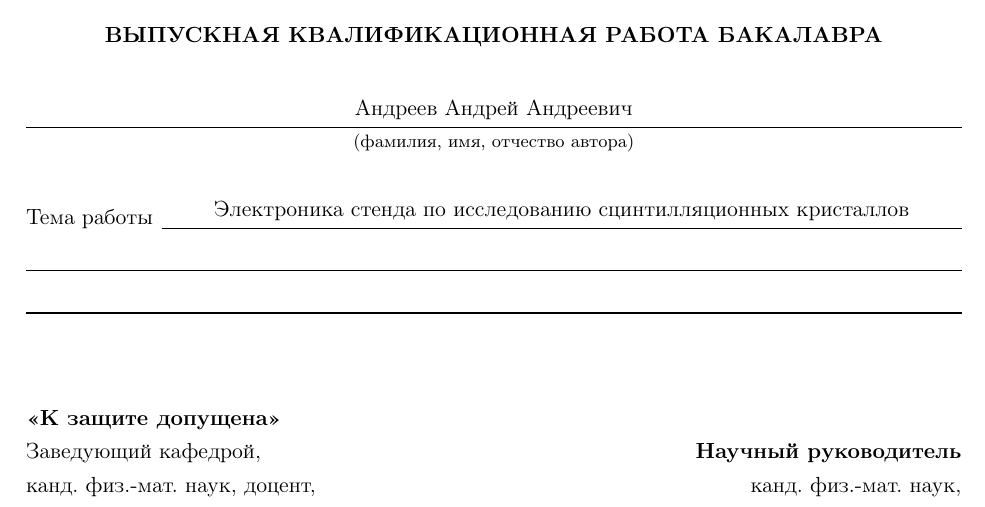
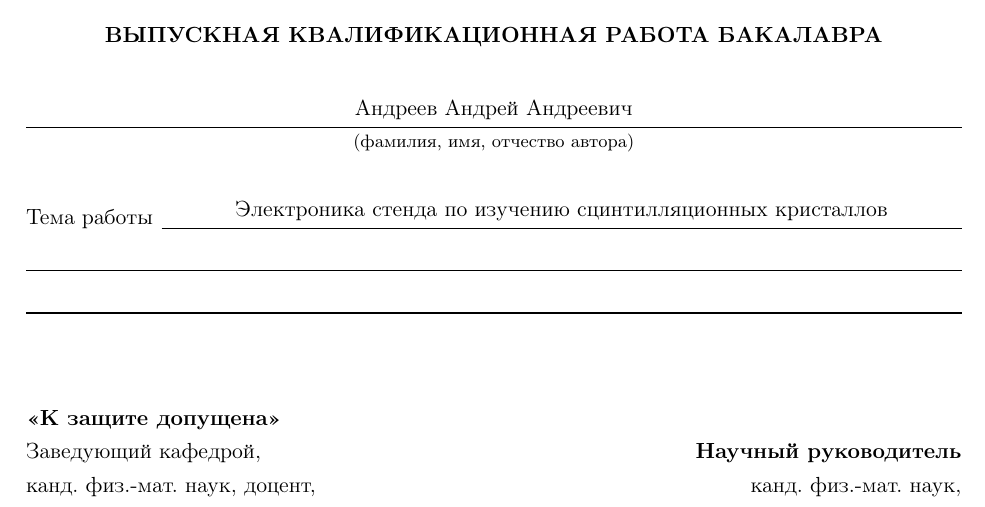
Before and after one commit to gra98rus/Stand-for-Calorimeter-Crystal, a LaTeX thesis (Report/Diploma/Diploma.tex, which reads Report/Diploma/subsections/title.tex): part of page 1 of 33, cut so that both start at the same text. Compiled offline with pdfLaTeX.

Commit message:
Correct title

```diff
--- a/Report/Diploma/subsections/title.tex
+++ b/Report/Diploma/subsections/title.tex
@@ -75,7 +75,7 @@ $\overset{\text{\fnt{11}Андреев Андрей Андреевич}}
 
 \noindent
 {\fnt{11}Тема работы}
-$\overset{\text{\fnt{11}Электроника стенда по исследованию сцинтилляционных кристаллов}}{\underline{\hspace{0.855\textwidth}}}$
+$\overset{\text{\fnt{11}Электроника стенда по изучению сцинтилляционных кристаллов}}{\underline{\hspace{0.855\textwidth}}}$
 
 \noindent
 $\overset{\text{\fnt{11}\hspace{0.16\textwidth}}}{\underline{\hspace{\textwidth}}}$
```
Also changed, not shown: 1 other file.
